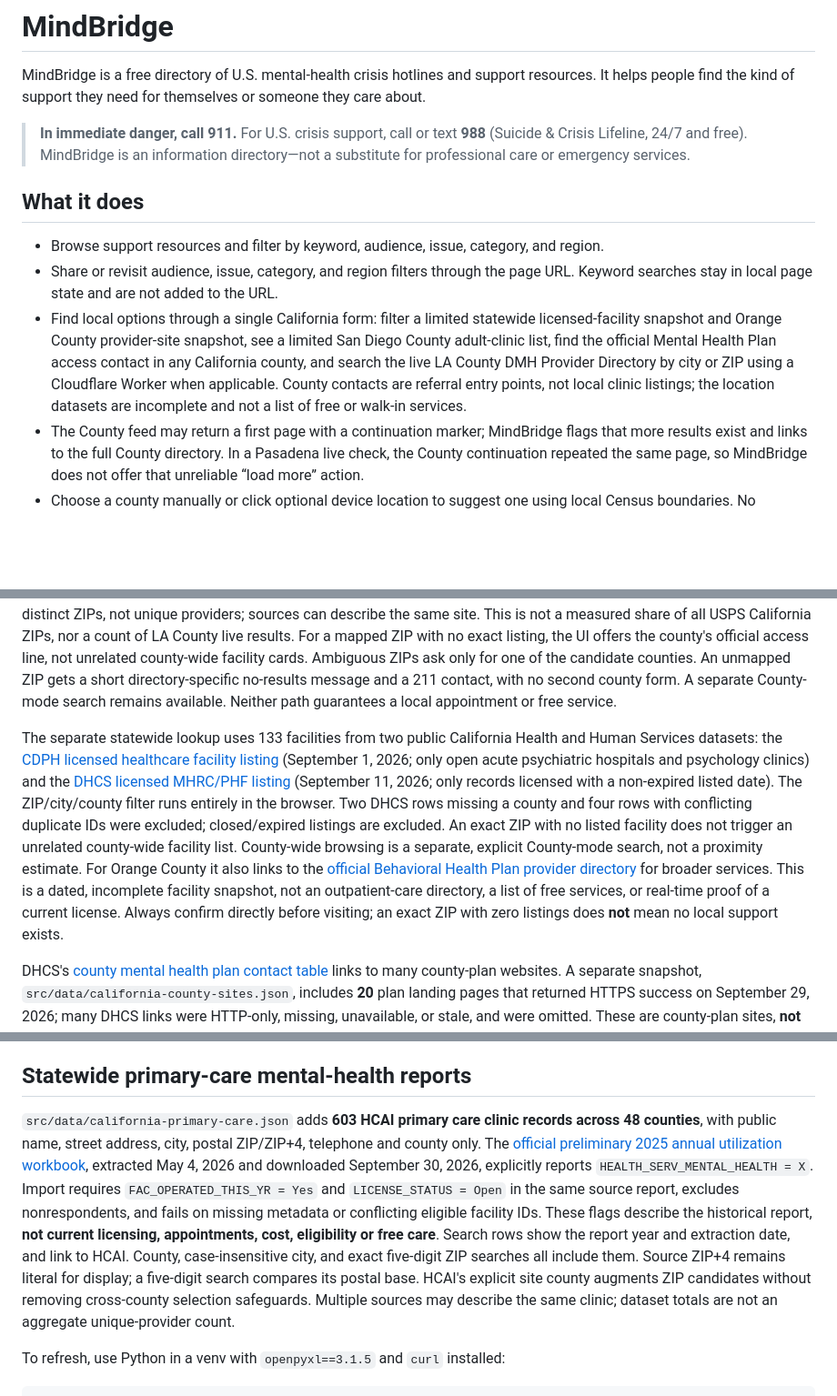
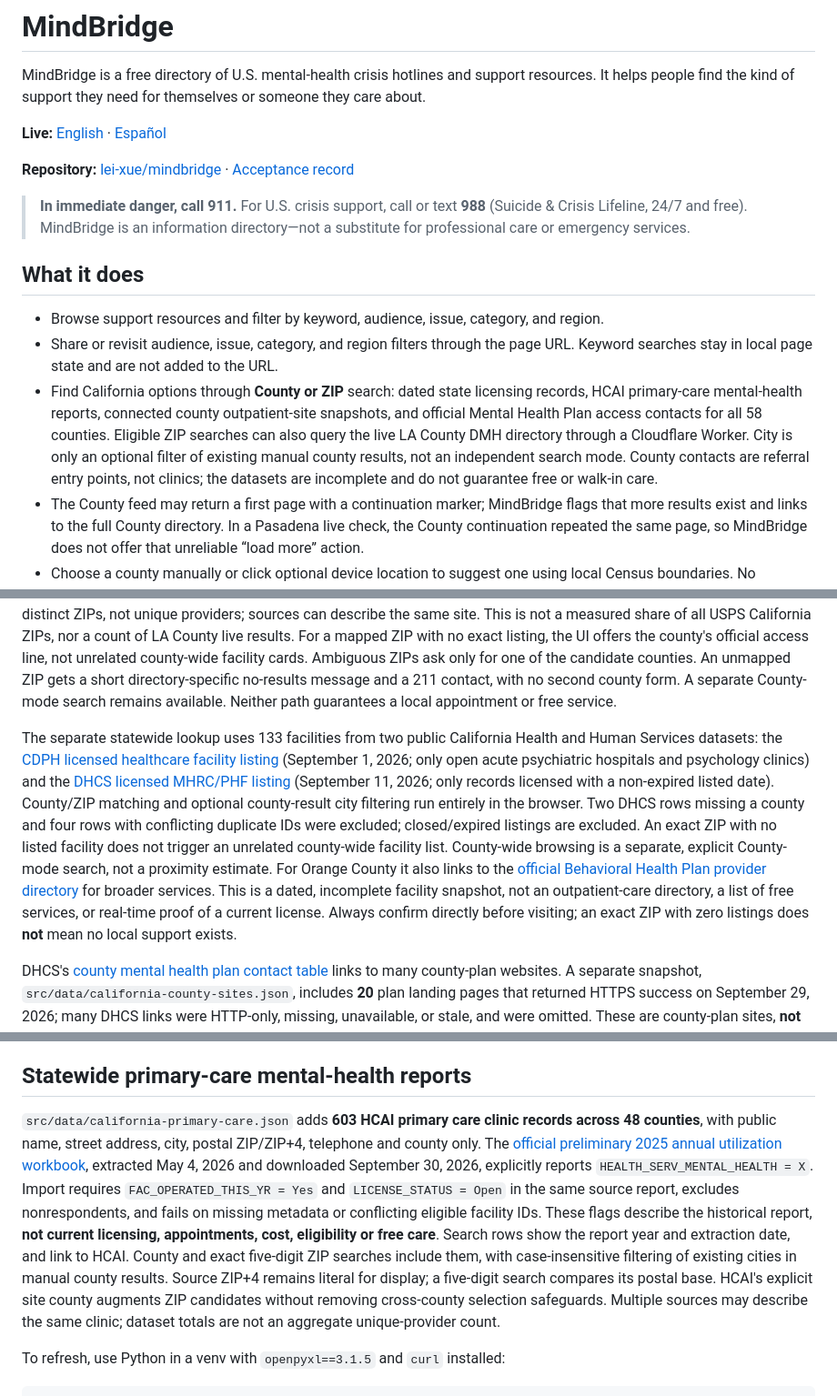
Before and after one commit to lei-xue/mindbridge, a Markdown page: README.md, 3 parts joined by grey strips. Shown at 91% size. Rendered like a GitHub page; blank space fills up the shorter version.

Commit message:
docs: sync California search, hosting and independent acceptance record

```diff
--- a/README.md
+++ b/README.md
@@ -1,6 +1,10 @@
 # MindBridge
 
 MindBridge is a free directory of U.S. mental-health crisis hotlines and support resources. It helps people find the kind of support they need for themselves or someone they care about.
+
+**Live:** [English](https://mindbridge.leixue.dev/) · [Español](https://mindbridge.leixue.dev/es)
+
+**Repository:** [lei-xue/mindbridge](https://github.com/lei-xue/mindbridge) · [Acceptance record](docs/acceptance.md)
 
 > **In immediate danger, call 911.** For U.S. crisis support, call or text **988** (Suicide & Crisis Lifeline, 24/7 and free). MindBridge is an information directory—not a substitute for professional care or emergency services.
 
@@ -8,7 +12,7 @@ MindBridge is a free directory of U.S. mental-health crisis hotlines and support
 
 - Browse support resources and filter by keyword, audience, issue, category, and region.
 - Share or revisit audience, issue, category, and region filters through the page URL. Keyword searches stay in local page state and are not added to the URL.
-- Find local options through a single California form: filter a limited statewide licensed-facility snapshot and Orange County provider-site snapshot, see a limited San Diego County adult-clinic list, find the official Mental Health Plan access contact in any California county, and search the live LA County DMH Provider Directory by city or ZIP using a Cloudflare Worker when applicable. County contacts are referral entry points, not local clinic listings; the location datasets are incomplete and not a list of free or walk-in services.
+- Find California options through **County or ZIP** search: dated state licensing records, HCAI primary-care mental-health reports, connected county outpatient-site snapshots, and official Mental Health Plan access contacts for all 58 counties. Eligible ZIP searches can also query the live LA County DMH directory through a Cloudflare Worker. City is only an optional filter of existing manual county results, not an independent search mode. County contacts are referral entry points, not clinics; the datasets are incomplete and do not guarantee free or walk-in care.
 - The County feed may return a first page with a continuation marker; MindBridge flags that more results exist and links to the full County directory. In a Pasadena live check, the County continuation repeated the same page, so MindBridge does not offer that unreliable “load more” action.
 - Choose a county manually or click optional device location to suggest one using local Census boundaries. No coordinates are sent to MindBridge or saved; the browser location provider has its own practices. Search terms stay out of the URL and browser storage. Cloudflare processes explicit LA searches; LA County may log access details. Confirm eligibility, cost, hours, and appointments directly.
 - Open a resource page for its description, hours, region, audience, issues, and links to call, text, or visit the provider's official website.
@@ -24,7 +28,7 @@ The single California search form starts with a **county dropdown** rather than
 
 As of September 30, 2026, the approximate crosswalk has **1,819** California-intersecting ZIP/ZCTA keys. The connected dated site snapshots (state licensing, Orange County BHP sites, San Diego and Butte adult clinics, and HCAI primary-care mental-health reports) contain direct location records in **494** distinct ZIPs; **1,325** mapped ZIPs have no direct snapshot record. The HCAI addition increased direct snapshot ZIP coverage from 153 to 494 (341 additional ZIPs). Counts are distinct ZIPs, not unique providers; sources can describe the same site. This is not a measured share of all USPS California ZIPs, nor a count of LA County live results. For a mapped ZIP with no exact listing, the UI offers the county's official access line, not unrelated county-wide facility cards. Ambiguous ZIPs ask only for one of the candidate counties. An unmapped ZIP gets a short directory-specific no-results message and a 211 contact, with no second county form. A separate County-mode search remains available. Neither path guarantees a local appointment or free service.
 
-The separate statewide lookup uses 133 facilities from two public California Health and Human Services datasets: the [CDPH licensed healthcare facility listing](https://data.chhs.ca.gov/dataset/licensed-healthcare-facility-listing) (September 1, 2026; only open acute psychiatric hospitals and psychology clinics) and the [DHCS licensed MHRC/PHF listing](https://data.chhs.ca.gov/dataset/licensed-mental-health-rehabilitation-centers-mhrc-and-psychiatric-health-facilities-phf) (September 11, 2026; only records licensed with a non-expired listed date). The ZIP/city/county filter runs entirely in the browser. Two DHCS rows missing a county and four rows with conflicting duplicate IDs were excluded; closed/expired listings are excluded. An exact ZIP with no listed facility does not trigger an unrelated county-wide facility list. County-wide browsing is a separate, explicit County-mode search, not a proximity estimate. For Orange County it also links to the [official Behavioral Health Plan provider directory](https://bhpproviderdirectory.ochca.com/) for broader services. This is a dated, incomplete facility snapshot, not an outpatient-care directory, a list of free services, or real-time proof of a current license. Always confirm directly before visiting; an exact ZIP with zero listings does **not** mean no local support exists.
+The separate statewide lookup uses 133 facilities from two public California Health and Human Services datasets: the [CDPH licensed healthcare facility listing](https://data.chhs.ca.gov/dataset/licensed-healthcare-facility-listing) (September 1, 2026; only open acute psychiatric hospitals and psychology clinics) and the [DHCS licensed MHRC/PHF listing](https://data.chhs.ca.gov/dataset/licensed-mental-health-rehabilitation-centers-mhrc-and-psychiatric-health-facilities-phf) (September 11, 2026; only records licensed with a non-expired listed date). County/ZIP matching and optional county-result city filtering run entirely in the browser. Two DHCS rows missing a county and four rows with conflicting duplicate IDs were excluded; closed/expired listings are excluded. An exact ZIP with no listed facility does not trigger an unrelated county-wide facility list. County-wide browsing is a separate, explicit County-mode search, not a proximity estimate. For Orange County it also links to the [official Behavioral Health Plan provider directory](https://bhpproviderdirectory.ochca.com/) for broader services. This is a dated, incomplete facility snapshot, not an outpatient-care directory, a list of free services, or real-time proof of a current license. Always confirm directly before visiting; an exact ZIP with zero listings does **not** mean no local support exists.
 
 DHCS's [county mental health plan contact table](https://www.dhcs.ca.gov/individuals/county-mental-health-plan-information/) links to many county-plan websites. A separate snapshot, `src/data/california-county-sites.json`, includes **20** plan landing pages that returned HTTPS success on September 29, 2026; many DHCS links were HTTP-only, missing, unavailable, or stale, and were omitted. These are county-plan sites, **not** 20 complete provider directories. All 58 verified county phone contacts remain available even when no website link is shown. Website availability can change; call the plan if a link later breaks. The [Medi-Cal Managed Care Provider Listing](https://data.chhs.ca.gov/dataset/medi-cal-mc-provider-listing) is a different network from county specialty mental-health plans: its behavioral-health indicator includes many individual-provider and unrelated specialty rows and does not supply complete county MHP site coverage, so it was not imported as a substitute.
 
@@ -40,7 +44,7 @@ County selection now also offers **four** county-published adult outpatient cent
 
 ## Statewide primary-care mental-health reports
 
-`src/data/california-primary-care.json` adds **603 HCAI primary care clinic records across 48 counties**, with public name, street address, city, postal ZIP/ZIP+4, telephone and county only. The [official preliminary 2025 annual utilization workbook](https://data.chhs.ca.gov/dataset/primary-care-clinic-annual-utilization-data), extracted May 4, 2026 and downloaded September 30, 2026, explicitly reports `HEALTH_SERV_MENTAL_HEALTH = X`. Import requires `FAC_OPERATED_THIS_YR = Yes` and `LICENSE_STATUS = Open` in the same source report, excludes nonrespondents, and fails on missing metadata or conflicting eligible facility IDs. These flags describe the historical report, **not current licensing, appointments, cost, eligibility or free care**. Search rows show the report year and extraction date, and link to HCAI. County, case-insensitive city, and exact five-digit ZIP searches all include them. Source ZIP+4 remains literal for display; a five-digit search compares its postal base. HCAI's explicit site county augments ZIP candidates without removing cross-county selection safeguards. Multiple sources may describe the same clinic; dataset totals are not an aggregate unique-provider count.
+`src/data/california-primary-care.json` adds **603 HCAI primary care clinic records across 48 counties**, with public name, street address, city, postal ZIP/ZIP+4, telephone and county only. The [official preliminary 2025 annual utilization workbook](https://data.chhs.ca.gov/dataset/primary-care-clinic-annual-utilization-data), extracted May 4, 2026 and downloaded September 30, 2026, explicitly reports `HEALTH_SERV_MENTAL_HEALTH = X`. Import requires `FAC_OPERATED_THIS_YR = Yes` and `LICENSE_STATUS = Open` in the same source report, excludes nonrespondents, and fails on missing metadata or conflicting eligible facility IDs. These flags describe the historical report, **not current licensing, appointments, cost, eligibility or free care**. Search rows show the report year and extraction date, and link to HCAI. County and exact five-digit ZIP searches include them, with case-insensitive filtering of existing cities in manual county results. Source ZIP+4 remains literal for display; a five-digit search compares its postal base. HCAI's explicit site county augments ZIP candidates without removing cross-county selection safeguards. Multiple sources may describe the same clinic; dataset totals are not an aggregate unique-provider count.
 
 To refresh, use Python in a venv with `openpyxl==3.1.5` and `curl` installed:
 
```
Also changed, not shown: other parts of README.md (+5 -3 lines), docs/acceptance.md (added, +42 -0 lines), docs/product-flows.md (+3 -1 lines).
